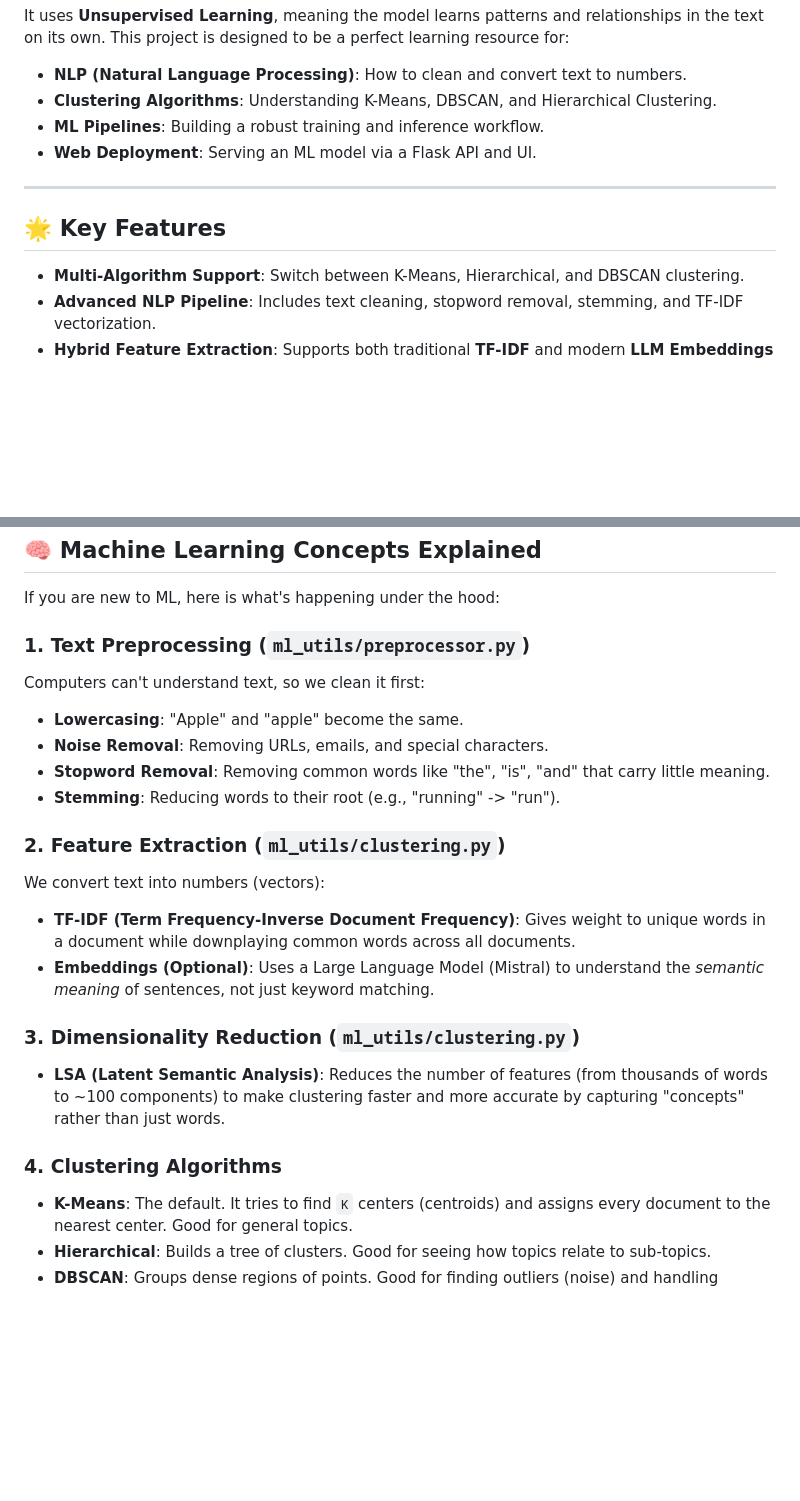
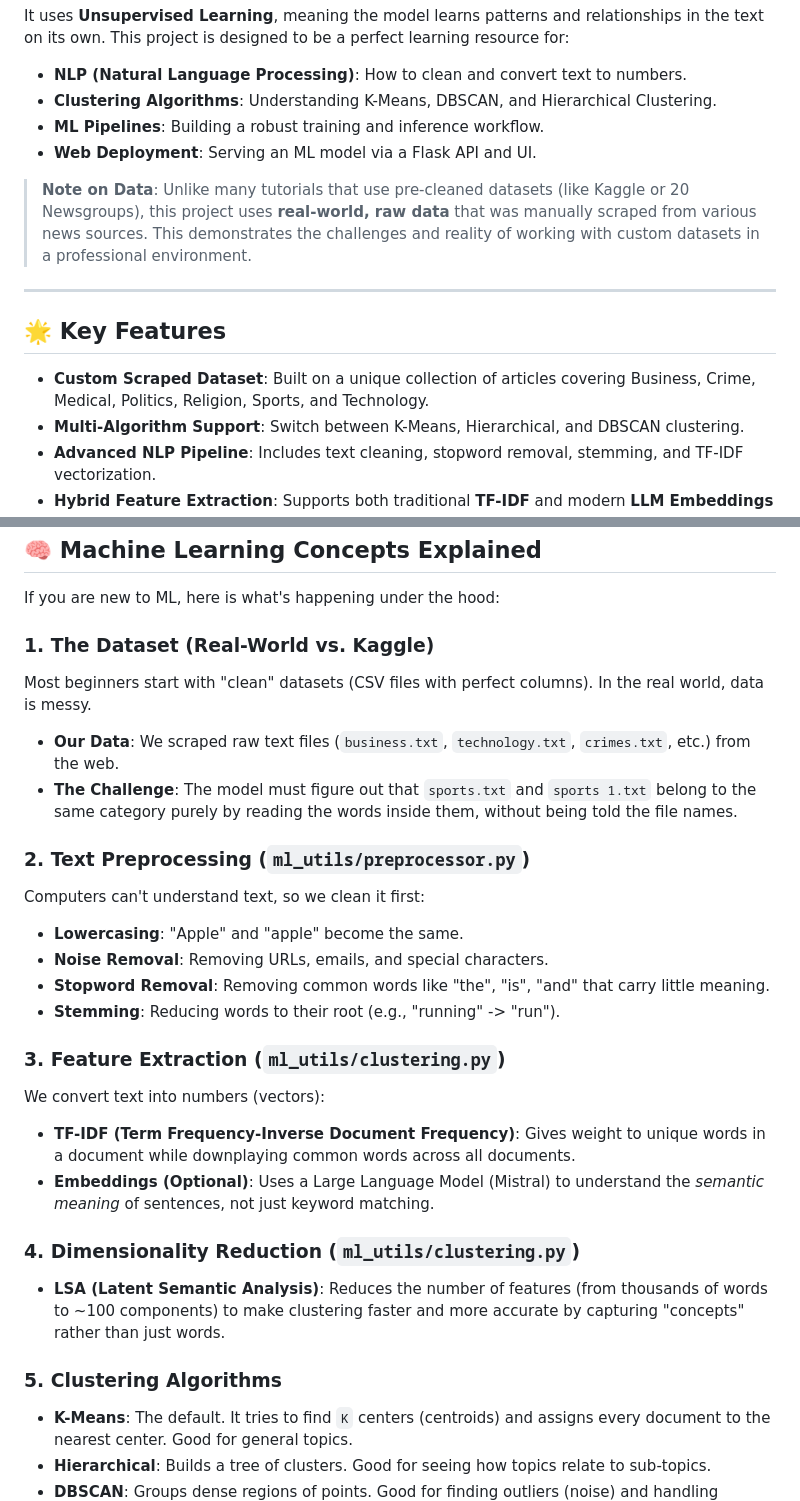
Before and after one commit to sultanofficial717/SmartNews-Analytics-ML-Based-Article-Clustering, a Markdown page: README.md, 2 parts joined by grey strips. Drawn GitHub-style; blank space fills up the shorter version.

```diff
--- a/README.md
+++ b/README.md
@@ -33,10 +33,13 @@ It uses **Unsupervised Learning**, meaning the model learns patterns and relatio
 - **ML Pipelines**: Building a robust training and inference workflow.
 - **Web Deployment**: Serving an ML model via a Flask API and UI.
 
+> **Note on Data**: Unlike many tutorials that use pre-cleaned datasets (like Kaggle or 20 Newsgroups), this project uses **real-world, raw data** that was manually scraped from various news sources. This demonstrates the challenges and reality of working with custom datasets in a professional environment.
+
 ---
 
 ## 🌟 Key Features
 
+*   **Custom Scraped Dataset**: Built on a unique collection of articles covering Business, Crime, Medical, Politics, Religion, Sports, and Technology.
 *   **Multi-Algorithm Support**: Switch between K-Means, Hierarchical, and DBSCAN clustering.
 *   **Advanced NLP Pipeline**: Includes text cleaning, stopword removal, stemming, and TF-IDF vectorization.
 *   **Hybrid Feature Extraction**: Supports both traditional **TF-IDF** and modern **LLM Embeddings** (via OpenRouter/Mistral).
@@ -50,22 +53,27 @@ It uses **Unsupervised Learning**, meaning the model learns patterns and relatio
 
 If you are new to ML, here is what's happening under the hood:
 
-### 1. Text Preprocessing (`ml_utils/preprocessor.py`)
+### 1. The Dataset (Real-World vs. Kaggle)
+Most beginners start with "clean" datasets (CSV files with perfect columns). In the real world, data is messy.
+- **Our Data**: We scraped raw text files (`business.txt`, `technology.txt`, `crimes.txt`, etc.) from the web.
+- **The Challenge**: The model must figure out that `sports.txt` and `sports 1.txt` belong to the same category purely by reading the words inside them, without being told the file names.
+
+### 2. Text Preprocessing (`ml_utils/preprocessor.py`)
 Computers can't understand text, so we clean it first:
 - **Lowercasing**: "Apple" and "apple" become the same.
 - **Noise Removal**: Removing URLs, emails, and special characters.
 - **Stopword Removal**: Removing common words like "the", "is", "and" that carry little meaning.
 - **Stemming**: Reducing words to their root (e.g., "running" -> "run").
 
-### 2. Feature Extraction (`ml_utils/clustering.py`)
+### 3. Feature Extraction (`ml_utils/clustering.py`)
 We convert text into numbers (vectors):
 - **TF-IDF (Term Frequency-Inverse Document Frequency)**: Gives weight to unique words in a document while downplaying common words across all documents.
 - **Embeddings (Optional)**: Uses a Large Language Model (Mistral) to understand the *semantic meaning* of sentences, not just keyword matching.
 
-### 3. Dimensionality Reduction (`ml_utils/clustering.py`)
+### 4. Dimensionality Reduction (`ml_utils/clustering.py`)
 - **LSA (Latent Semantic Analysis)**: Reduces the number of features (from thousands of words to ~100 components) to make clustering faster and more accurate by capturing "concepts" rather than just words.
 
-### 4. Clustering Algorithms
+### 5. Clustering Algorithms
 - **K-Means**: The default. It tries to find `K` centers (centroids) and assigns every document to the nearest center. Good for general topics.
 - **Hierarchical**: Builds a tree of clusters. Good for seeing how topics relate to sub-topics.
 - **DBSCAN**: Groups dense regions of points. Good for finding outliers (noise) and handling irregular cluster shapes.
```
